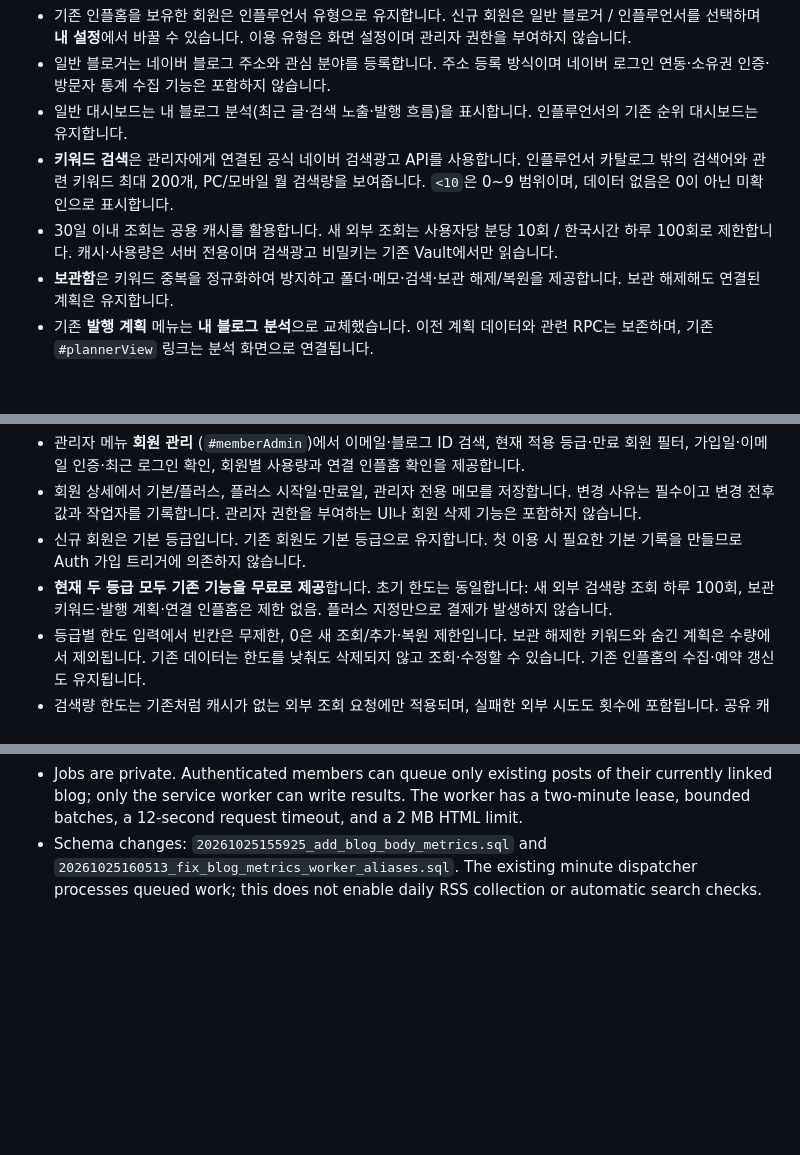
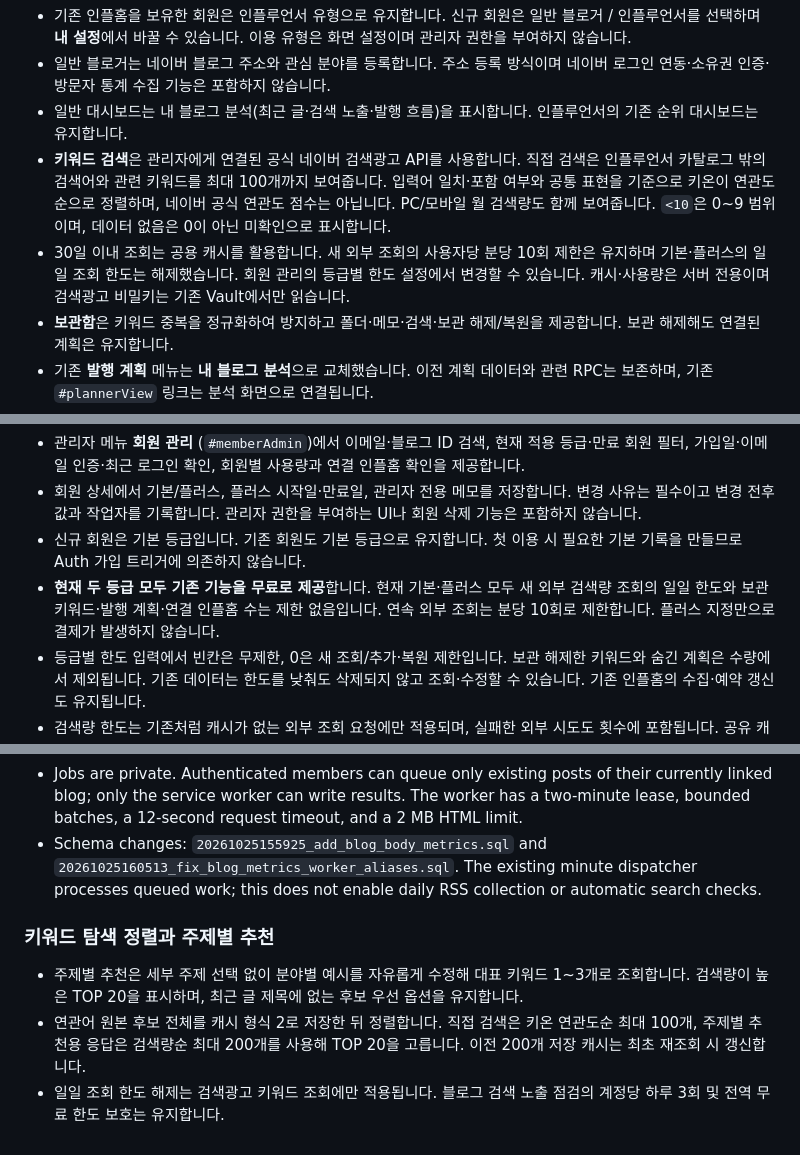
Before and after one commit to pingplepi/keywordchallenge, a Markdown page: README.md, 3 parts joined by grey strips. Rendered like a GitHub page; blank space fills up the shorter version.

Commit message:
Document unlimited daily keyword lookup and relevance-first discovery

```diff
--- a/README.md
+++ b/README.md
@@ -196,8 +196,8 @@ API 키는 Supabase Vault에 암호화해 보관합니다. 관리자 로그인
 - 기존 인플홈을 보유한 회원은 인플루언서 유형으로 유지합니다. 신규 회원은 일반 블로거 / 인플루언서를 선택하며 **내 설정**에서 바꿀 수 있습니다. 이용 유형은 화면 설정이며 관리자 권한을 부여하지 않습니다.
 - 일반 블로거는 네이버 블로그 주소와 관심 분야를 등록합니다. 주소 등록 방식이며 네이버 로그인 연동·소유권 인증·방문자 통계 수집 기능은 포함하지 않습니다.
 - 일반 대시보드는 내 블로그 분석(최근 글·검색 노출·발행 흐름)을 표시합니다. 인플루언서의 기존 순위 대시보드는 유지합니다.
-- **키워드 검색**은 관리자에게 연결된 공식 네이버 검색광고 API를 사용합니다. 인플루언서 카탈로그 밖의 검색어와 관련 키워드 최대 200개, PC/모바일 월 검색량을 보여줍니다. `<10`은 0~9 범위이며, 데이터 없음은 0이 아닌 미확인으로 표시합니다.
-- 30일 이내 조회는 공용 캐시를 활용합니다. 새 외부 조회는 사용자당 분당 10회 / 한국시간 하루 100회로 제한합니다. 캐시·사용량은 서버 전용이며 검색광고 비밀키는 기존 Vault에서만 읽습니다.
+- **키워드 검색**은 관리자에게 연결된 공식 네이버 검색광고 API를 사용합니다. 직접 검색은 인플루언서 카탈로그 밖의 검색어와 관련 키워드를 최대 100개까지 보여줍니다. 입력어 일치·포함 여부와 공통 표현을 기준으로 키온이 연관도순으로 정렬하며, 네이버 공식 연관도 점수는 아닙니다. PC/모바일 월 검색량도 함께 보여줍니다. `<10`은 0~9 범위이며, 데이터 없음은 0이 아닌 미확인으로 표시합니다.
+- 30일 이내 조회는 공용 캐시를 활용합니다. 새 외부 조회의 사용자당 분당 10회 제한은 유지하며 기본·플러스의 일일 조회 한도는 해제했습니다. 회원 관리의 등급별 한도 설정에서 변경할 수 있습니다. 캐시·사용량은 서버 전용이며 검색광고 비밀키는 기존 Vault에서만 읽습니다.
 - **보관함**은 키워드 중복을 정규화하여 방지하고 폴더·메모·검색·보관 해제/복원을 제공합니다. 보관 해제해도 연결된 계획은 유지합니다.
 - 기존 **발행 계획** 메뉴는 **내 블로그 분석**으로 교체했습니다. 이전 계획 데이터와 관련 RPC는 보존하며, 기존 `#plannerView` 링크는 분석 화면으로 연결됩니다.
 - 개인 설정·키워드·계획 테이블에는 본인 UID 기반 RLS가 적용됩니다. 개인 RPC는 security invoker이며, 다른 회원의 키워드에 계획을 연결할 수 없도록 복합 외래 키를 사용합니다.
@@ -210,7 +210,7 @@ API 키는 Supabase Vault에 암호화해 보관합니다. 관리자 로그인
 - 관리자 메뉴 **회원 관리** (`#memberAdmin`)에서 이메일·블로그 ID 검색, 현재 적용 등급·만료 회원 필터, 가입일·이메일 인증·최근 로그인 확인, 회원별 사용량과 연결 인플홈 확인을 제공합니다.
 - 회원 상세에서 기본/플러스, 플러스 시작일·만료일, 관리자 전용 메모를 저장합니다. 변경 사유는 필수이고 변경 전후 값과 작업자를 기록합니다. 관리자 권한을 부여하는 UI나 회원 삭제 기능은 포함하지 않습니다.
 - 신규 회원은 기본 등급입니다. 기존 회원도 기본 등급으로 유지합니다. 첫 이용 시 필요한 기본 기록을 만들므로 Auth 가입 트리거에 의존하지 않습니다.
-- **현재 두 등급 모두 기존 기능을 무료로 제공**합니다. 초기 한도는 동일합니다: 새 외부 검색량 조회 하루 100회, 보관 키워드·발행 계획·연결 인플홈은 제한 없음. 플러스 지정만으로 결제가 발생하지 않습니다.
+- **현재 두 등급 모두 기존 기능을 무료로 제공**합니다. 현재 기본·플러스 모두 새 외부 검색량 조회의 일일 한도와 보관 키워드·발행 계획·연결 인플홈 수는 제한 없음입니다. 연속 외부 조회는 분당 10회로 제한합니다. 플러스 지정만으로 결제가 발생하지 않습니다.
 - 등급별 한도 입력에서 빈칸은 무제한, 0은 새 조회/추가·복원 제한입니다. 보관 해제한 키워드와 숨긴 계획은 수량에서 제외됩니다. 기존 데이터는 한도를 낮춰도 삭제되지 않고 조회·수정할 수 있습니다. 기존 인플홈의 수집·예약 갱신도 유지됩니다.
 - 검색량 한도는 기존처럼 캐시가 없는 외부 조회 요청에만 적용되며, 실패한 외부 시도도 횟수에 포함됩니다. 공유 캐시 결과는 횟수에서 제외됩니다. 하루는 한국시간 기준이고 분당 10회 제한은 모든 등급에 동일하게 유지합니다.
 - 플러스 시작일·만료일은 한국시간 날짜입니다. 만료일 당일까지 적용되고 다음 날부터 기본 한도를 사용합니다. 요청 시 서버가 유효 기간을 판정하므로 별도 만료 작업 지연이 없습니다. 배정 이력은 보존되어 관리자가 만료 상태를 볼 수 있습니다.
@@ -268,3 +268,9 @@ Opening Blog Analysis queues the currently displayed (up to 20) owned posts for
 - Unsupported/blocked/oversized pages show “집계 불가”; a previous successful result remains labeled with its original collection time. No incomplete RSS snippet is reported as a full-body count.
 - Jobs are private. Authenticated members can queue only existing posts of their currently linked blog; only the service worker can write results. The worker has a two-minute lease, bounded batches, a 12-second request timeout, and a 2 MB HTML limit.
 - Schema changes: `20261025155925_add_blog_body_metrics.sql` and `20261025160513_fix_blog_metrics_worker_aliases.sql`. The existing minute dispatcher processes queued work; this does not enable daily RSS collection or automatic search checks.
+
+### 키워드 탐색 정렬과 주제별 추천
+
+- 주제별 추천은 세부 주제 선택 없이 분야별 예시를 자유롭게 수정해 대표 키워드 1~3개로 조회합니다. 검색량이 높은 TOP 20을 표시하며, 최근 글 제목에 없는 후보 우선 옵션을 유지합니다.
+- 연관어 원본 후보 전체를 캐시 형식 2로 저장한 뒤 정렬합니다. 직접 검색은 키온 연관도순 최대 100개, 주제별 추천용 응답은 검색량순 최대 200개를 사용해 TOP 20을 고릅니다. 이전 200개 저장 캐시는 최초 재조회 시 갱신합니다.
+- 일일 조회 한도 해제는 검색광고 키워드 조회에만 적용됩니다. 블로그 검색 노출 점검의 계정당 하루 3회 및 전역 무료 한도 보호는 유지합니다.
```
